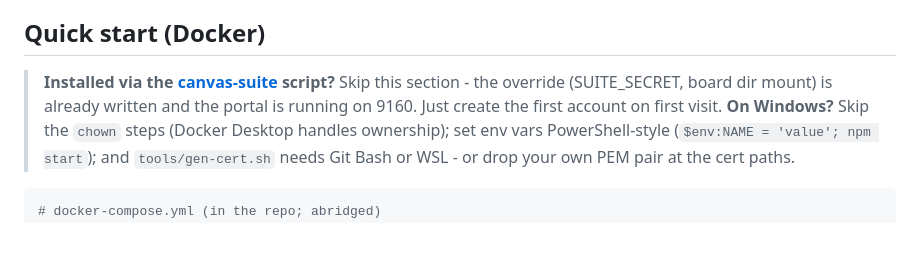
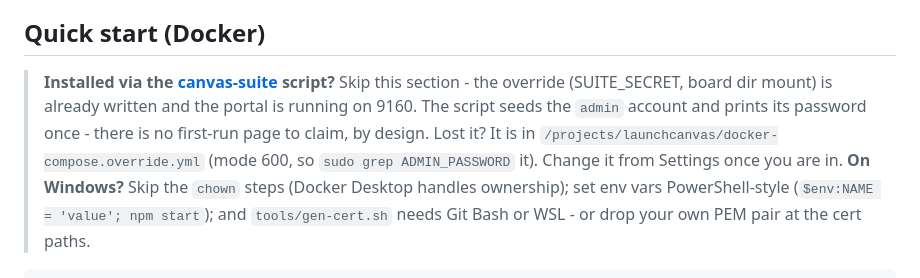
Before and after one commit to RootSwitch/LaunchCanvas, a Markdown page: README.md, the part around the change. Rendered like a GitHub page; blank space fills up the shorter version.

Commit message:
docs: the script-install callout said to claim a login that is now pre-seeded
The setup script seeds the portal account and the siblings refuse anonymous
first-run setup under SSO, so "just set the admin password on first visit"
described a page that no longer appears - and sent a reader looking for a
prompt that will never come. The callouts now say to sign in through
LaunchCanvas, name where the generated password is printed and stored, and
(in LaunchCanvas) say plainly that there is no first-run page to claim, by
design. Found by walking into it on a fresh deployment.

Co-Authored-By: Claude Opus 5 <noreply@anthropic.com>

```diff
--- a/README.md
+++ b/README.md
@@ -88,8 +88,11 @@ forking genuinely easy.
 
 > **Installed via the [canvas-suite](https://github.com/RootSwitch/canvas-suite)
 > script?** Skip this section - the override (SUITE_SECRET, board dir
-> mount) is already written and the portal is running on 9160. Just create
-> the first account on first visit.
+> mount) is already written and the portal is running on 9160. The script
+> seeds the `admin` account and prints its password once - there is no
+> first-run page to claim, by design. Lost it? It is in
+> `/projects/launchcanvas/docker-compose.override.yml` (mode 600, so
+> `sudo grep ADMIN_PASSWORD` it). Change it from Settings once you are in.
 > **On Windows?** Skip the `chown` steps (Docker Desktop handles ownership);
 > set env vars PowerShell-style (`$env:NAME = 'value'; npm start`); and
 > `tools/gen-cert.sh` needs Git Bash or WSL - or drop your own PEM pair at
```
